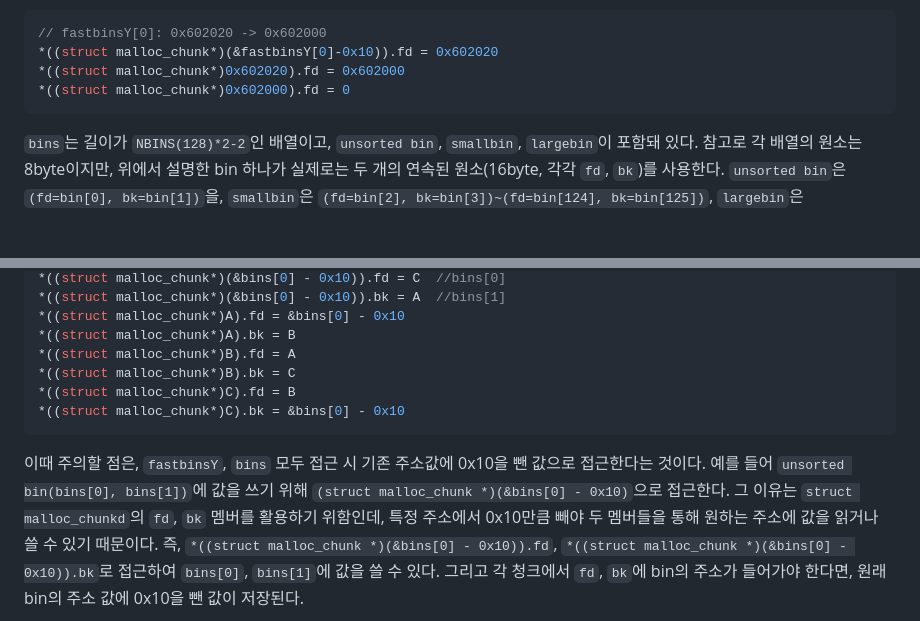
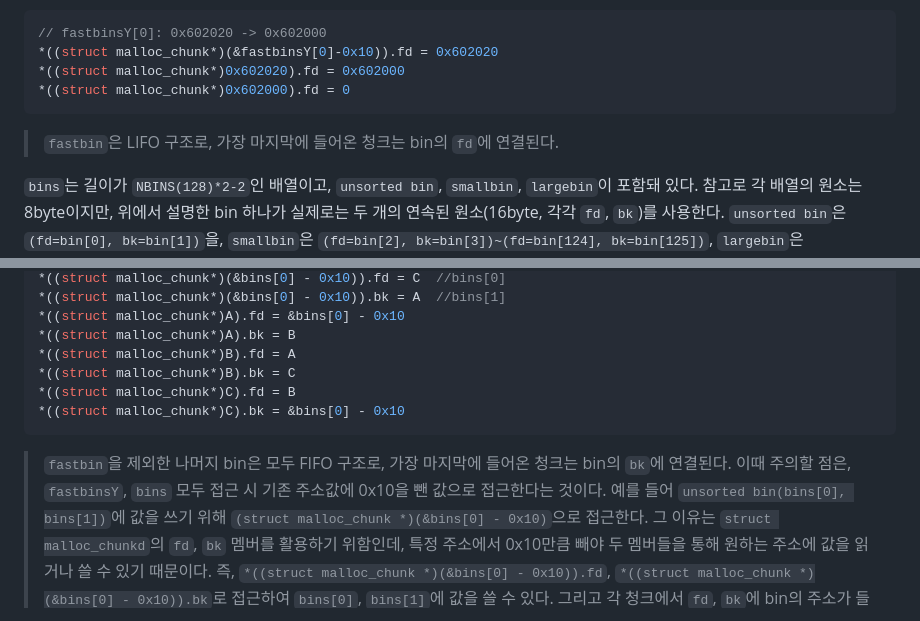
Before and after one commit to merryberry01/grape, a Markdown page: heap_exploit/01.ptmalloc2.md, 2 parts joined by grey strips. Drawn GitHub-style; blank space fills up the shorter version.

````diff
--- a/heap_exploit/01.ptmalloc2.md
+++ b/heap_exploit/01.ptmalloc2.md
@@ -96,6 +96,8 @@ smallbin과 마찬가지로 병합이 발생한다.
 *((struct malloc_chunk*)0x602020).fd = 0x602000
 *((struct malloc_chunk*)0x602000).fd = 0
 ```
+> `fastbin`은 LIFO 구조로, 가장 마지막에 들어온 청크는 bin의 `fd`에 연결된다.
+
 `bins`는 길이가 `NBINS(128)*2-2`인 배열이고, `unsorted bin`, `smallbin`, `largebin`이 포함돼 있다. 참고로 각 배열의 원소는 8byte이지만, 위에서 설명한 bin 하나가 실제로는 두 개의 연속된 원소(16byte, 각각 `fd`, `bk`)를 사용한다. `unsorted bin`은 `(fd=bin[0], bk=bin[1])`을, `smallbin`은 `(fd=bin[2], bk=bin[3])~(fd=bin[124], bk=bin[125])`, `largebin`은 `(fd=bin[126], bk=bin[127])~`을 사용한다.
 예를 들어, 크기가 각각 0x90, 0x110, 0x130인 3개의 청크 A, B, C가 순서대로 unsorted bin에 들어갔다고 가정할 때 다음과 같은 구조가 형성된다.
 ```c
@@ -112,6 +114,7 @@ smallbin과 마찬가지로 병합이 발생한다.
 *((struct malloc_chunk*)C).fd = B
 *((struct malloc_chunk*)C).bk = &bins[0] - 0x10
 ```
+> `fastbin`을 제외한 나머지 bin은 모두 FIFO 구조로, 가장 마지막에 들어온 청크는 bin의 `bk`에 연결된다.
 이때 주의할 점은, `fastbinsY`, `bins` 모두 접근 시 기존 주소값에 0x10을 뺀 값으로 접근한다는 것이다. 예를 들어 `unsorted bin(bins[0], bins[1])`에 값을 쓰기 위해 `(struct malloc_chunk *)(&bins[0] - 0x10)`으로 접근한다. 그 이유는 `struct malloc_chunkd`의 `fd`, `bk` 멤버를 활용하기 위함인데, 특정 주소에서 0x10만큼 빼야 두 멤버들을 통해 원하는 주소에 값을 읽거나 쓸 수 있기 때문이다. 즉, `*((struct malloc_chunk *)(&bins[0] - 0x10)).fd`, `*((struct malloc_chunk *)(&bins[0] - 0x10)).bk`로 접근하여 `bins[0]`, `bins[1]`에 값을 쓸 수 있다. 그리고 각 청크에서 `fd`, `bk`에 bin의 주소가 들어가야 한다면, 원래 bin의 주소 값에 0x10을 뺀 값이 저장된다.
 > 실제로 코드에서 자주 사용되는 `bin_at(m, i)` 매크로 함수는 인덱스 `i`에 해당하는 bin의 주소 `&bins[(i-1)*2]`에서 0x10을 뺀 값 `&bins[(i-1)*2]-0x10`을 반환한다.
 
````
